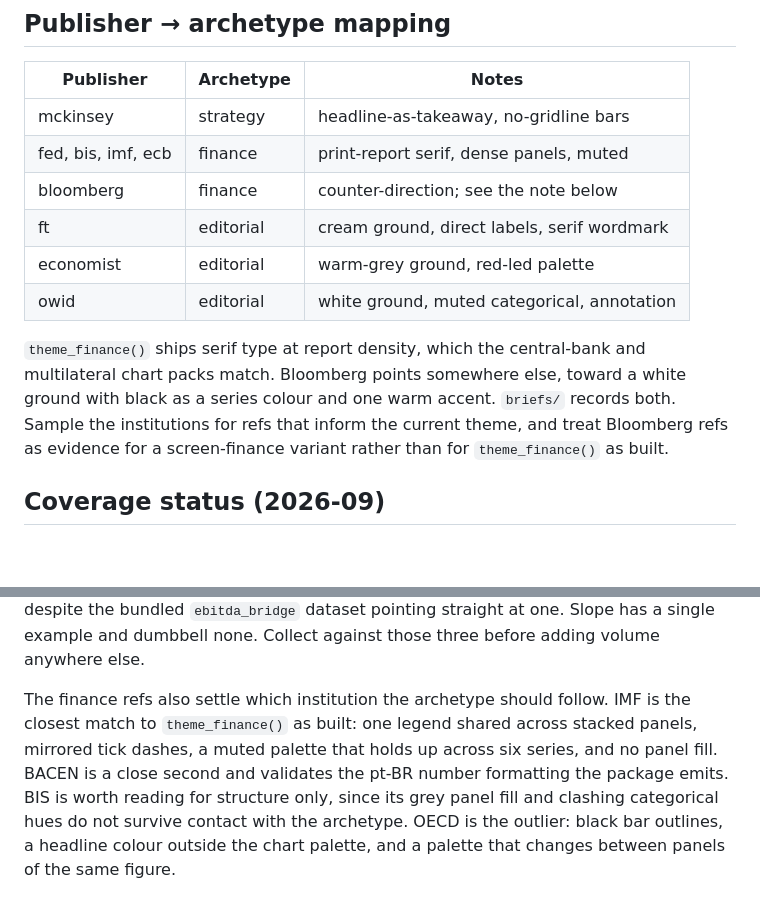
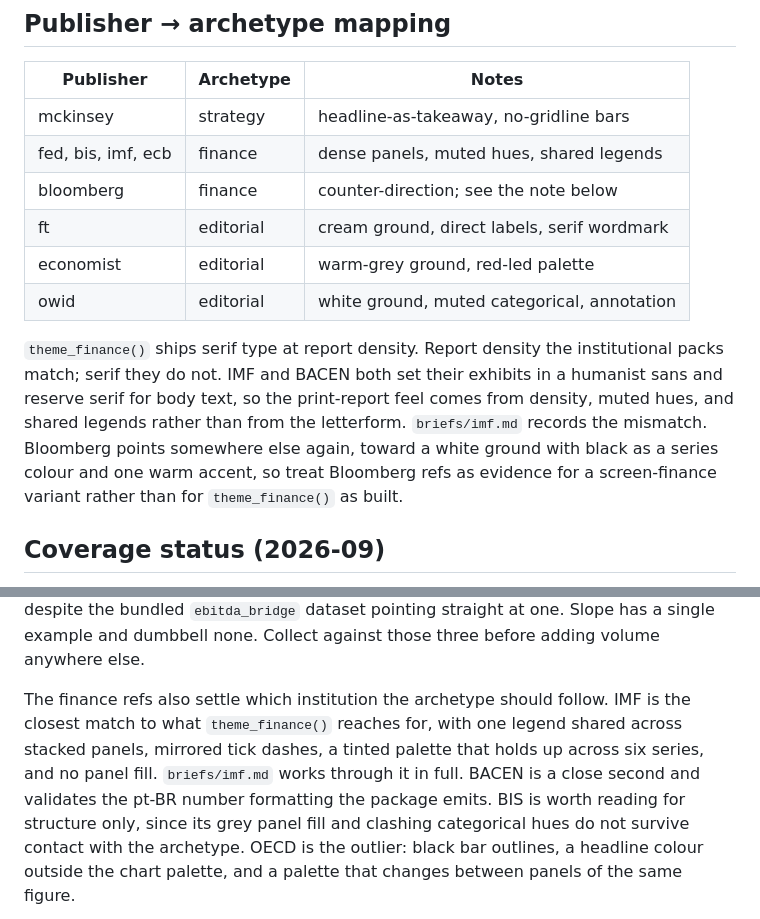
Before and after one commit to viniciusoike/ggconsulting, a Markdown page: data-raw/references/README.md, 2 parts joined by grey strips. Rendered like a GitHub page; blank space fills up the shorter version.

Commit message:
Write the McKinsey and IMF style briefs
Both syntheses draw on hexes sampled from the PNGs by pixel frequency
rather than by eye, which turned up two findings the catalog rows had
missed.

McKinsey runs a cold palette with no red, orange, or gold in eleven
charts, encodes negatives as dark or magenta rather than red, and always
restates direction a second way so the chart survives grayscale. Grey is
a semantic slot for context, not a leftover. Nine of eleven references
draw no gridline at all.

The IMF exhibits build extended palette slots by lightening the four base
hues about 40% toward white, so eight series stay legible by hue first
and lightness second. Black is reserved for aggregates and never takes a
categorical slot.

That sampling also contradicts the finance direction recorded last week.
IMF and BACEN both set their exhibits in a humanist sans and reserve
serif for body text, so theme_finance()'s Source Serif 4 follows the WEO
report body rather than the charts inside it. Its forced-plain title and
faint y gridline disagree with the reference too. Corrected the claim in
the reference README and tabulated all three in briefs/imf.md.

Co-Authored-By: Claude Opus 5 (1M context) <noreply@anthropic.com>

```diff
--- a/data-raw/references/README.md
+++ b/data-raw/references/README.md
@@ -51,18 +51,20 @@ area | stacked_bar | other`.
 | Publisher            | Archetype | Notes                                       |
 | -------------------- | --------- | ------------------------------------------- |
 | mckinsey             | strategy  | headline-as-takeaway, no-gridline bars      |
-| fed, bis, imf, ecb   | finance   | print-report serif, dense panels, muted     |
+| fed, bis, imf, ecb   | finance   | dense panels, muted hues, shared legends    |
 | bloomberg            | finance   | counter-direction; see the note below       |
 | ft                   | editorial | cream ground, direct labels, serif wordmark |
 | economist            | editorial | warm-grey ground, red-led palette           |
 | owid                 | editorial | white ground, muted categorical, annotation |
 
-`theme_finance()` ships serif type at report density, which the central-bank
-and multilateral chart packs match. Bloomberg points somewhere else, toward a
-white ground with black as a series colour and one warm accent. `briefs/`
-records both. Sample the institutions for refs that inform the current theme,
-and treat Bloomberg refs as evidence for a screen-finance variant rather than
-for `theme_finance()` as built.
+`theme_finance()` ships serif type at report density. Report density the
+institutional packs match; serif they do not. IMF and BACEN both set their
+exhibits in a humanist sans and reserve serif for body text, so the
+print-report feel comes from density, muted hues, and shared legends rather
+than from the letterform. `briefs/imf.md` records the mismatch. Bloomberg
+points somewhere else again, toward a white ground with black as a series
+colour and one warm accent, so treat Bloomberg refs as evidence for a
+screen-finance variant rather than for `theme_finance()` as built.
 
 ## Coverage status (2026-09)
 
@@ -90,9 +92,10 @@ pointing straight at one. Slope has a single example and dumbbell none.
 Collect against those three before adding volume anywhere else.
 
 The finance refs also settle which institution the archetype should follow.
-IMF is the closest match to `theme_finance()` as built: one legend shared
-across stacked panels, mirrored tick dashes, a muted palette that holds up
-across six series, and no panel fill. BACEN is a close second and validates
+IMF is the closest match to what `theme_finance()` reaches for, with one
+legend shared across stacked panels, mirrored tick dashes, a tinted palette
+that holds up across six series, and no panel fill. `briefs/imf.md` works
+through it in full. BACEN is a close second and validates
 the pt-BR number formatting the package emits. BIS is worth reading for
 structure only, since its grey panel fill and clashing categorical hues do
 not survive contact with the archetype. OECD is the outlier: black bar
```
Also changed, not shown: 2 other files.
